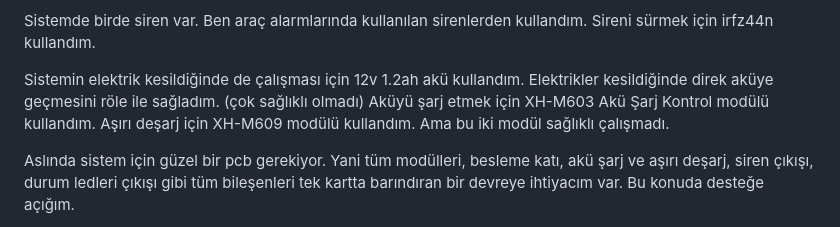
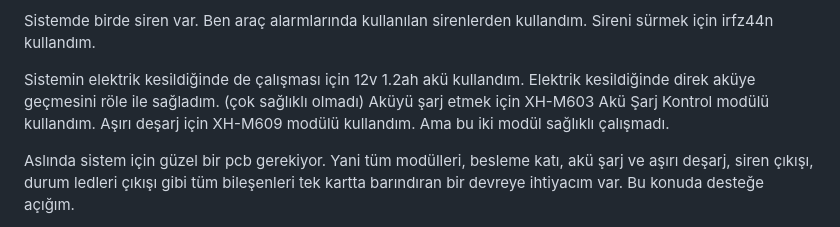
Before and after one commit to TA1GI/ESP32-wireless-security-system, a Markdown page: README.md, the part around the change. Drawn GitHub-style.

```diff
--- a/README.md
+++ b/README.md
@@ -79,7 +79,7 @@ Sistemde gsm modülü var. Ben sim800c kullandım. (Bozulduğunda sim800l kullan
 
 Sistemde birde siren var. Ben araç alarmlarında kullanılan sirenlerden kullandım. Sireni sürmek için irfz44n kullandım.
 
-Sistemin elektrik kesildiğinde de çalışması için 12v 1.2ah akü kullandım. Elektrikler kesildiğinde direk aküye geçmesini röle ile sağladım. (çok sağlıklı olmadı) Aküyü şarj etmek için XH-M603 Akü Şarj Kontrol modülü kullandım. Aşırı deşarj için XH-M609 modülü kullandım. Ama bu iki modül sağlıklı çalışmadı.
+Sistemin elektrik kesildiğinde de çalışması için 12v 1.2ah akü kullandım. Elektrik kesildiğinde direk aküye geçmesini röle ile sağladım. (çok sağlıklı olmadı) Aküyü şarj etmek için XH-M603 Akü Şarj Kontrol modülü kullandım. Aşırı deşarj için XH-M609 modülü kullandım. Ama bu iki modül sağlıklı çalışmadı.
 
 Aslında sistem için güzel bir pcb gerekiyor. Yani tüm modülleri, besleme katı, akü şarj ve aşırı deşarj, siren çıkışı, durum ledleri çıkışı gibi tüm bileşenleri tek kartta barındıran bir devreye ihtiyacım var. Bu konuda desteğe açığım.
 
```
